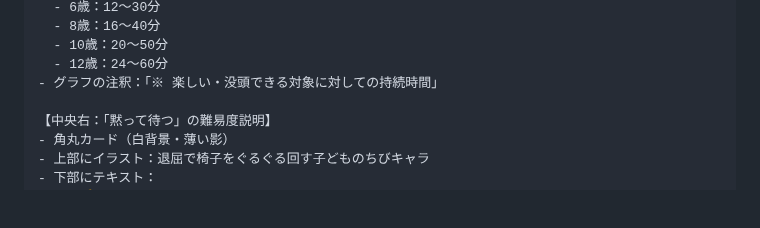
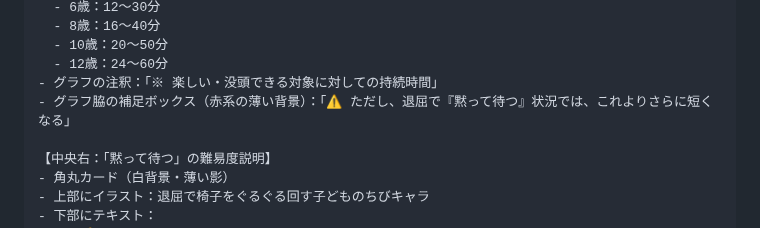
Before and after one commit to henachoko-se/Prompt-Vault, a Markdown page: family_building_science/vol002/infographic.md, the part around the change. Drawn GitHub-style; blank space fills up the shorter version.

```diff
--- a/family_building_science/vol002/infographic.md
+++ b/family_building_science/vol002/infographic.md
@@ -240,6 +240,7 @@ NanaBanana / Gemini に貼り付けて画像生成してください。
   - 10歳：20〜50分
   - 12歳：24〜60分
 - グラフの注釈：「※ 楽しい・没頭できる対象に対しての持続時間」
+- グラフ脇の補足ボックス（赤系の薄い背景）：「⚠ ただし、退屈で『黙って待つ』状況では、これよりさらに短くなる」
 
 【中央右：「黙って待つ」の難易度説明】
 - 角丸カード（白背景・薄い影）
```
Also changed, not shown: family_building_science/vol002/article.md (+7 -3 lines).
